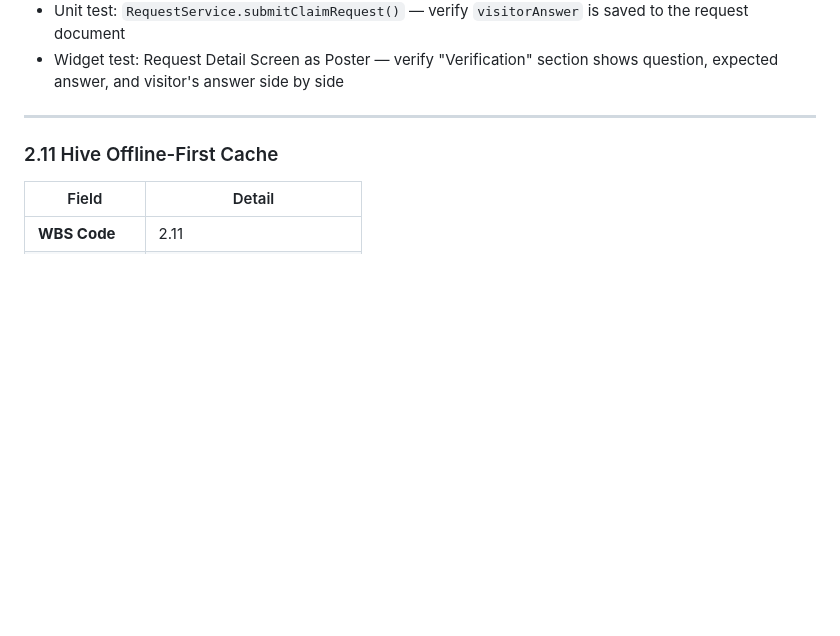
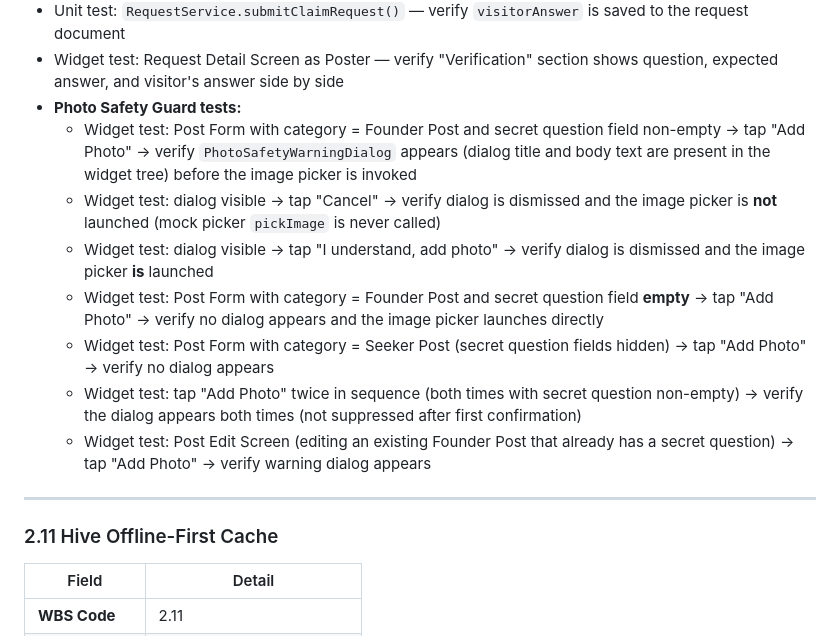
Before and after one commit to SittaWetpa/Campus-Lost-Found-Digital-Bulletin-Board, a Markdown page: wbs_dictionary.md, the part around one of its changes. Rendered like a GitHub page; blank space fills up the shorter version.

```diff
--- a/wbs_dictionary.md
+++ b/wbs_dictionary.md
@@ -866,6 +884,14 @@ When a **Poster** creates a **Founder Post** (found item), they may optionally s
 - Widget test: Claim Request form on a Founder Post without a secret question — verify no answer field is shown
 - Unit test: `RequestService.submitClaimRequest()` — verify `visitorAnswer` is saved to the request document
 - Widget test: Request Detail Screen as Poster — verify "Verification" section shows question, expected answer, and visitor's answer side by side
+- **Photo Safety Guard tests:**
+  - Widget test: Post Form with category = Founder Post and secret question field non-empty → tap "Add Photo" → verify `PhotoSafetyWarningDialog` appears (dialog title and body text are present in the widget tree) before the image picker is invoked
+  - Widget test: dialog visible → tap "Cancel" → verify dialog is dismissed and the image picker is **not** launched (mock picker `pickImage` is never called)
+  - Widget test: dialog visible → tap "I understand, add photo" → verify dialog is dismissed and the image picker **is** launched
+  - Widget test: Post Form with category = Founder Post and secret question field **empty** → tap "Add Photo" → verify no dialog appears and the image picker launches directly
+  - Widget test: Post Form with category = Seeker Post (secret question fields hidden) → tap "Add Photo" → verify no dialog appears
+  - Widget test: tap "Add Photo" twice in sequence (both times with secret question non-empty) → verify the dialog appears both times (not suppressed after first confirmation)
+  - Widget test: Post Edit Screen (editing an existing Founder Post that already has a secret question) → tap "Add Photo" → verify warning dialog appears
 
 ---
 
```
Also changed, not shown: other parts of wbs_dictionary.md (+18 -0 lines).
